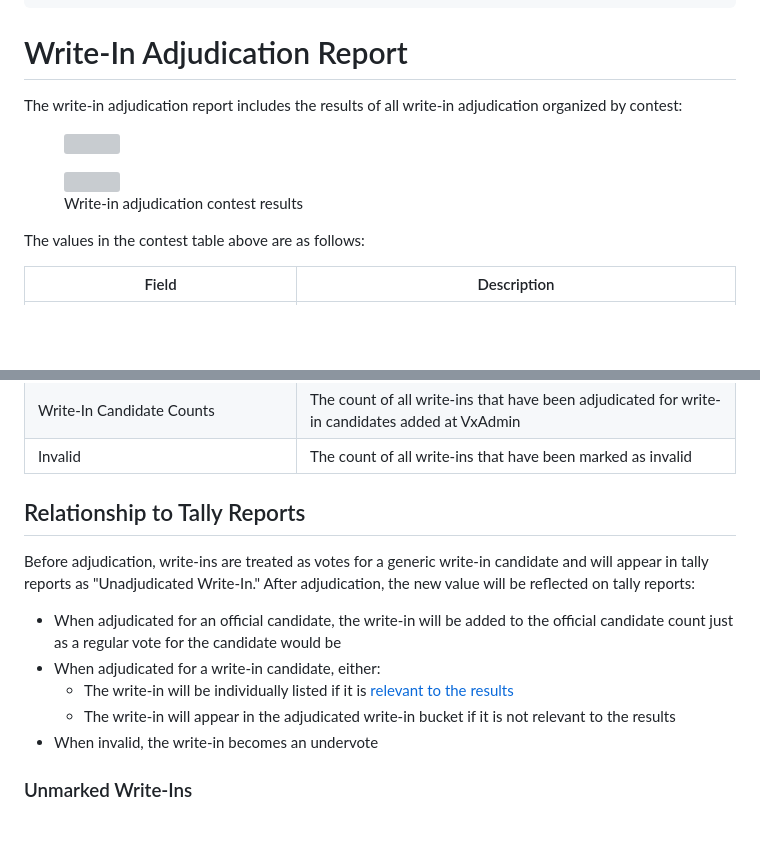
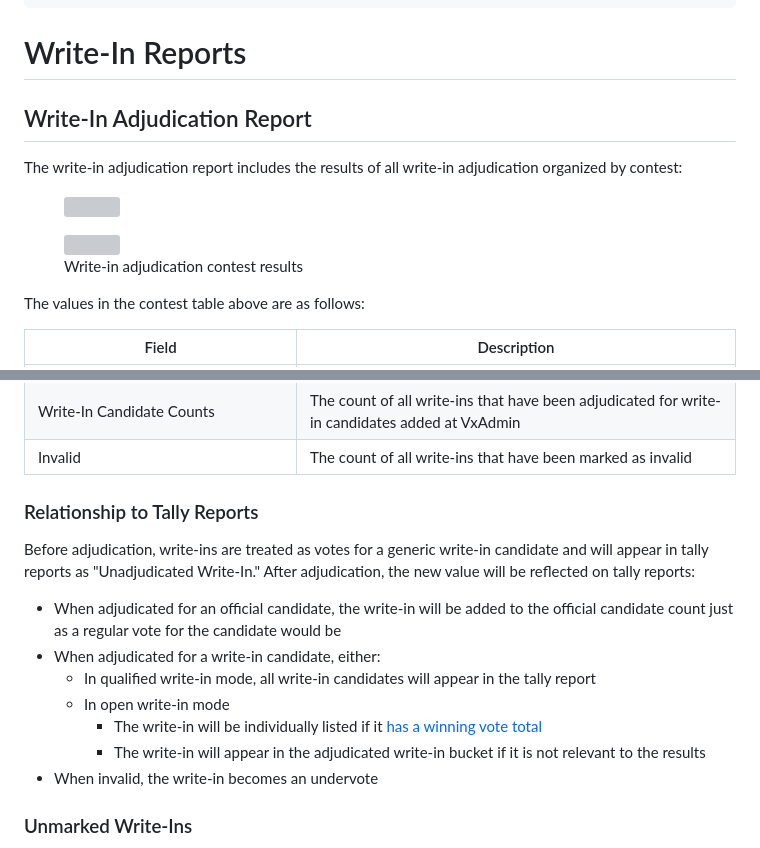
Before and after one commit to votingworks/docs-vxsuite-v4-tdp, a Markdown page: system-overview/vxadmin-results-exports/write-in-adjudication-report.md, 2 parts joined by grey strips. Rendered like a GitHub page; blank space fills up the shorter version; grey boxes are pictures that could not be loaded.

```diff
--- a/system-overview/vxadmin-results-exports/write-in-adjudication-report.md
+++ b/system-overview/vxadmin-results-exports/write-in-adjudication-report.md
@@ -19,7 +19,9 @@ layout:
     visible: true
 ---
 
-# Write-In Adjudication Report
+# Write-In Reports
+
+## Write-In Adjudication Report
 
 The write-in adjudication report includes the results of all write-in adjudication organized by contest:
 
@@ -31,14 +33,16 @@ The values in the contest table above are as follows:
 
 <table><thead><tr><th width="245">Field</th><th>Description</th></tr></thead><tbody><tr><td>Total Write-Ins</td><td>The count of all write-ins. If unmarked write-ins are being adjudicated, they will be included in this count</td></tr><tr><td>Not Adjudicated</td><td>The count of all write-ins that have not been adjudicated in the write-in adjudication interface yet</td></tr><tr><td>Official Candidate Counts</td><td>The count of all write-ins that have been adjudicated for official candidates in the election definition</td></tr><tr><td>Write-In Candidate Counts</td><td>The count of all write-ins that have been adjudicated for write-in candidates added at VxAdmin</td></tr><tr><td>Invalid</td><td>The count of all write-ins that have been marked as invalid</td></tr></tbody></table>
 
-## Relationship to Tally Reports
+### Relationship to Tally Reports
 
 Before adjudication, write-ins are treated as votes for a generic write-in candidate and will appear in tally reports as "Unadjudicated Write-In." After adjudication, the new value will be reflected on tally reports:
 
 * When adjudicated for an official candidate, the write-in will be added to the official candidate count just as a regular vote for the candidate would be
 * When adjudicated for a write-in candidate, either:
-  * The write-in will be individually listed if it is [relevant to the results](tally-reports.md#write-in-candidate-aggregation)
-  * The write-in will appear in the adjudicated write-in bucket if it is not relevant to the results
+  * In qualified write-in mode, all write-in candidates will appear in the tally report
+  * In open write-in mode
+    * The write-in will be individually listed if it [has a winning vote total](tally-reports.md#write-in-candidate-aggregation)
+    * The write-in will appear in the adjudicated write-in bucket if it is not relevant to the results
 * When invalid, the write-in becomes an undervote
 
 ### Unmarked Write-Ins
```
Also changed, not shown: other parts of system-overview/vxadmin-results-exports/write-in-adjudication-report.md (+7 -1 lines), SUMMARY.md (+2 -1 lines), system-overview/vxadmin-results-exports/voter-turnout-report.md (added, +7 -0 lines), .gitbook/assets/image (110).png (added), .gitbook/assets/image (111).png (added).
